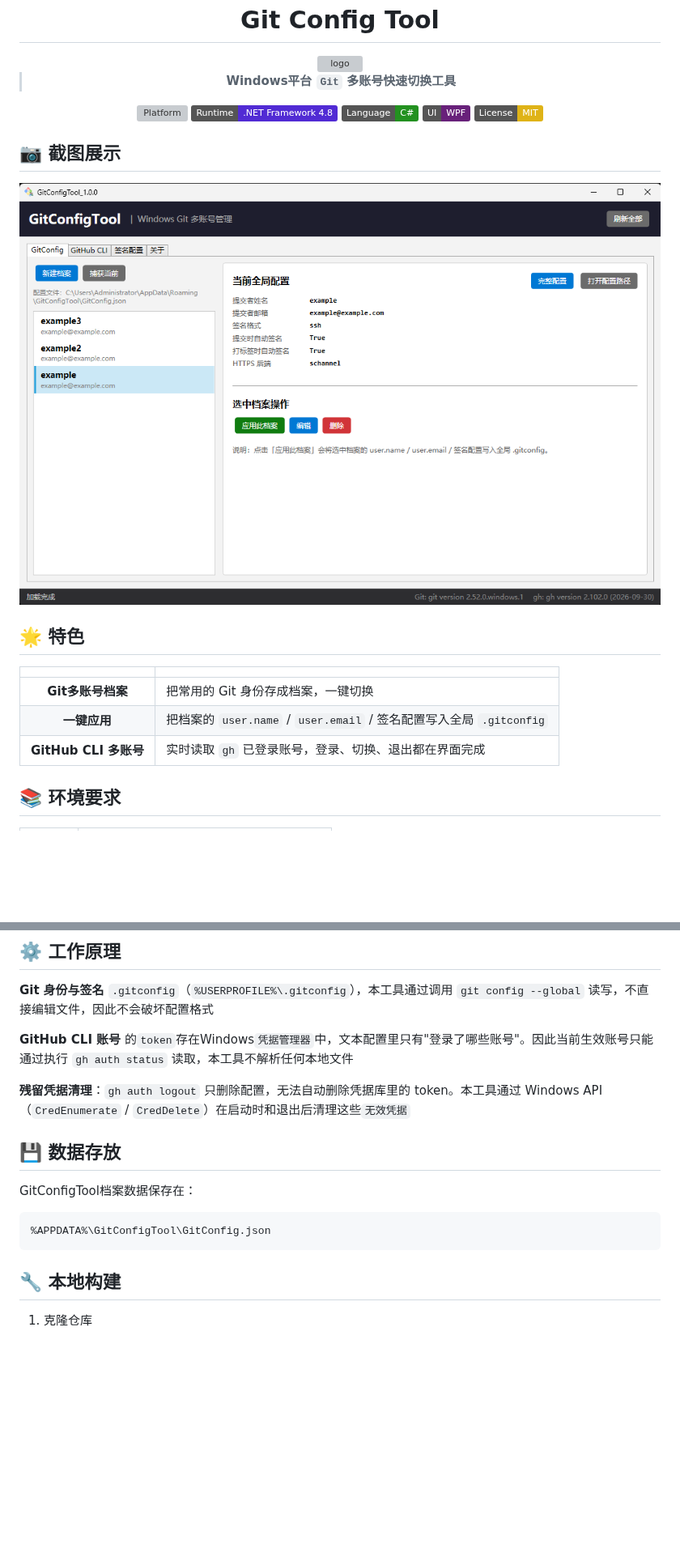
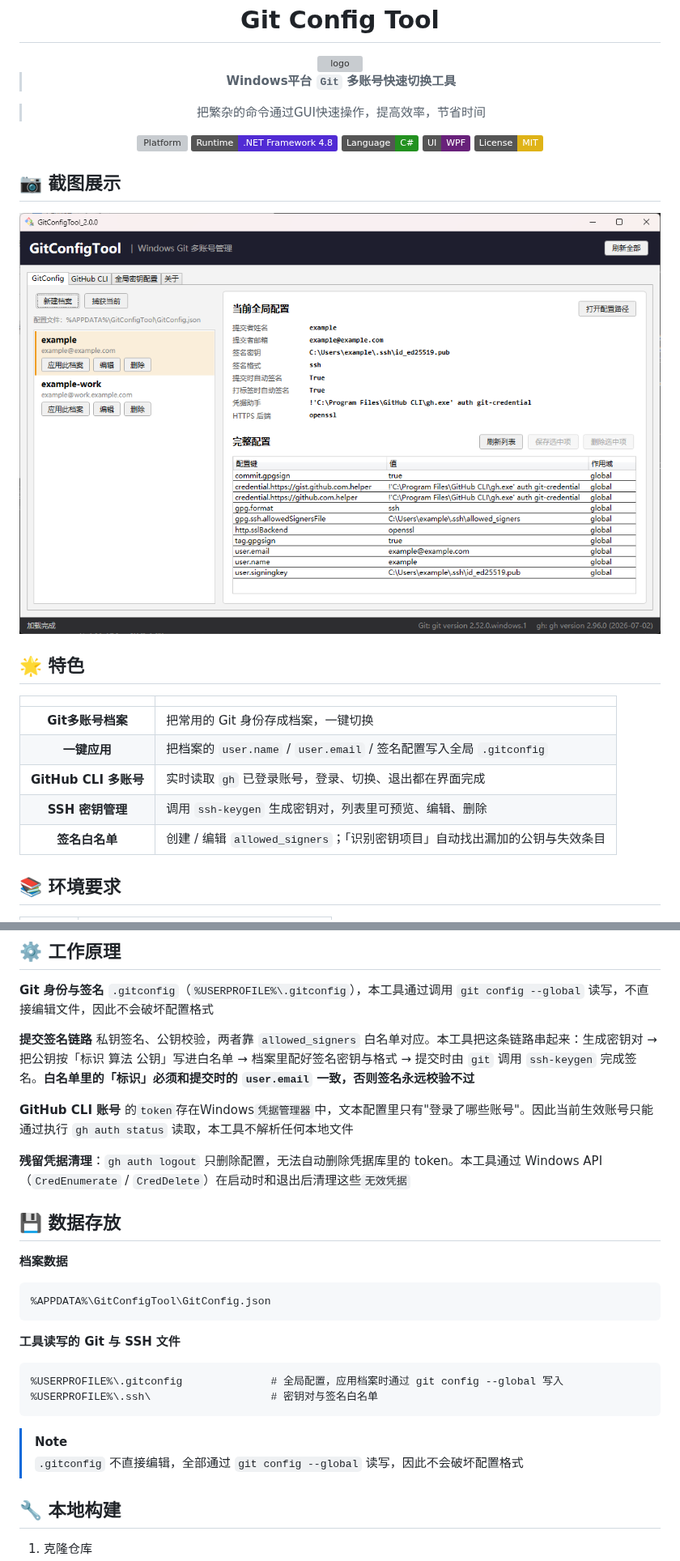
Before and after one commit to NeetheCheeBao/GitConfigTool, a Markdown page: README.md, 2 parts joined by grey strips. Shown at 81% size. GitHub-like rendering; pictures changed too: screenshot/demo1.png; badges without logos; blank space fills up the shorter version; grey boxes are pictures that could not be loaded.

Commit message:
更新 README：补齐目录树、功能说明与已知限制

````diff
--- a/README.md
+++ b/README.md
@@ -3,6 +3,8 @@
 <img src="assets/icon.ico" width="128" alt="logo" />
 
 > **Windows平台 `Git` 多账号快速切换工具**
+
+> 把繁杂的命令通过GUI快速操作，提高效率，节省时间
 
 [![Platform](https://img.shields.io/badge/Platform-Windows_10%2F11-0078D4?logo=windows&logoColor=white)](https://www.microsoft.com/windows)
 [![Runtime](https://img.shields.io/badge/Runtime-.NET_Framework_4.8-512BD4?logo=dotnet&logoColor=white)](https://dotnet.microsoft.com/download/dotnet-framework)
@@ -23,6 +25,8 @@
 | **Git多账号档案** | 把常用的 Git 身份存成档案，一键切换|
 | **一键应用** | 把档案的 `user.name` / `user.email` / 签名配置写入全局 `.gitconfig`|
 | **GitHub CLI 多账号** | 实时读取 `gh` 已登录账号，登录、切换、退出都在界面完成|
+| **SSH 密钥管理** | 调用 `ssh-keygen` 生成密钥对，列表里可预览、编辑、删除|
+| **签名白名单** | 创建 / 编辑 `allowed_signers`；「识别密钥项目」自动找出漏加的公钥与失效条目|
 
 ## 📚 环境要求
 
@@ -44,17 +48,29 @@
 
 **Git 身份与签名**  `.gitconfig`（`%USERPROFILE%\.gitconfig`），本工具通过调用 `git config --global` 读写，不直接编辑文件，因此不会破坏配置格式
 
+**提交签名链路**  私钥签名、公钥校验，两者靠 `allowed_signers` 白名单对应。本工具把这条链路串起来：生成密钥对 → 把公钥按「标识 算法 公钥」写进白名单 → 档案里配好签名密钥与格式 → 提交时由 `git` 调用 `ssh-keygen` 完成签名。**白名单里的「标识」必须和提交时的 `user.email` 一致，否则签名永远校验不过**
+
 **GitHub CLI 账号** 的`token`存在Windows`凭据管理器`中，文本配置里只有"登录了哪些账号"。因此当前生效账号只能通过执行 `gh auth status` 读取，本工具不解析任何本地文件
 
 **残留凭据清理**：`gh auth logout` 只删除配置，无法自动删除凭据库里的 token。本工具通过 Windows API（`CredEnumerate` / `CredDelete`）在启动时和退出后清理这些`无效凭据`
 
 ## 💾 数据存放
 
-GitConfigTool档案数据保存在：
+**档案数据**
 
 ```text
 %APPDATA%\GitConfigTool\GitConfig.json
 ```
+
+**工具读写的 Git 与 SSH 文件**
+
+```text
+%USERPROFILE%\.gitconfig              # 全局配置，应用档案时通过 git config --global 写入
+%USERPROFILE%\.ssh\                   # 密钥对与签名白名单
+```
+
+> [!NOTE]
+> `.gitconfig` 不直接编辑，全部通过 `git config --global` 读写，因此不会破坏配置格式
 
 ## 🔧 本地构建
 
````
Also changed, not shown: other parts of README.md (+61 -35 lines).
